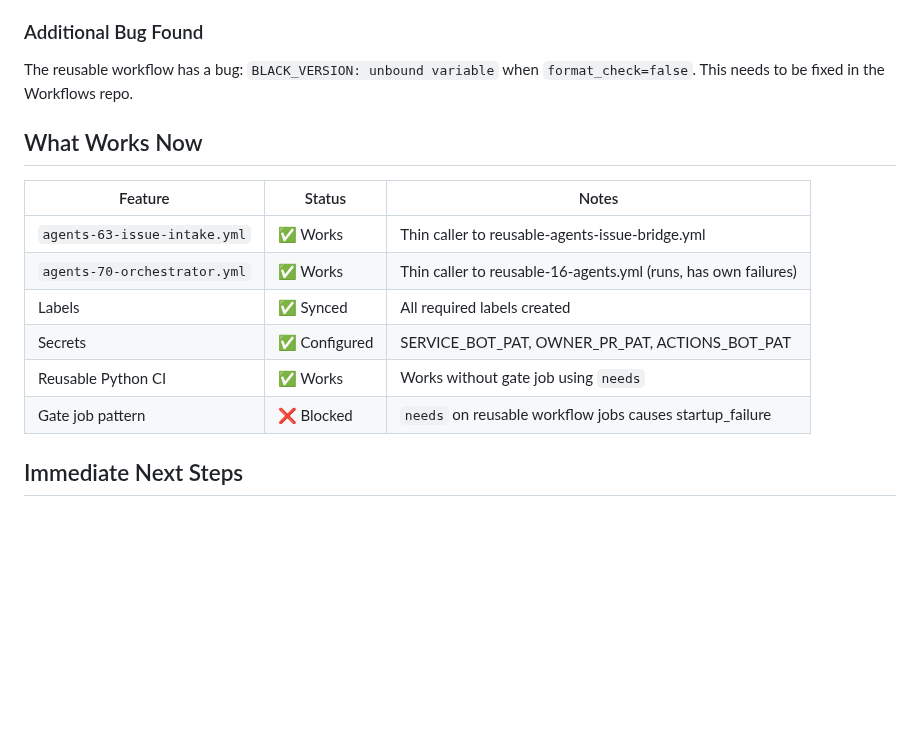
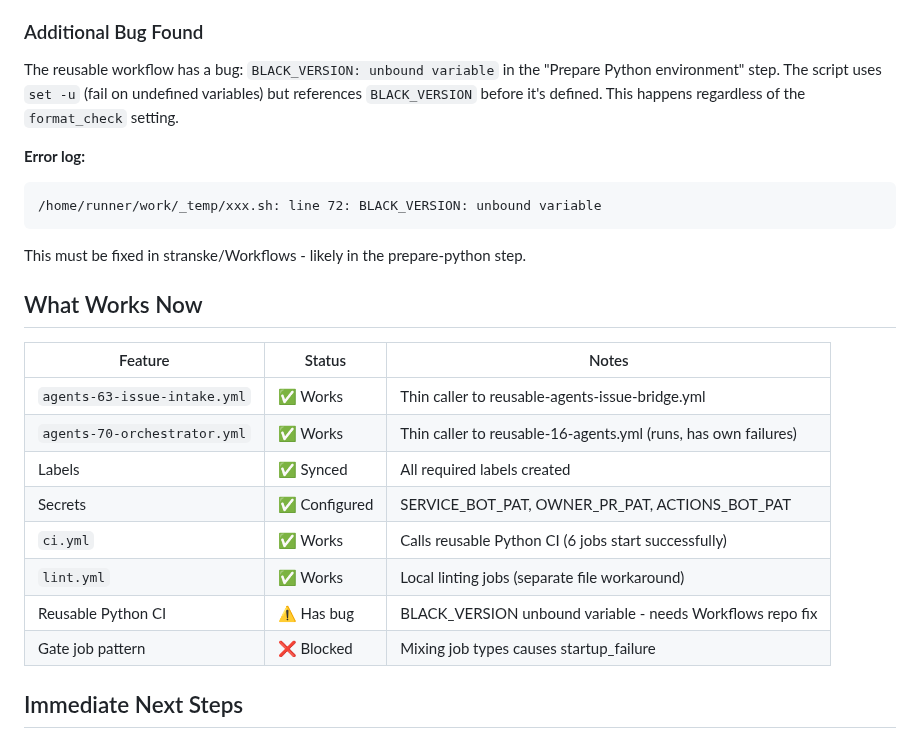
Before and after one commit to stranske/Travel-Plan-Permission, a Markdown page: docs/GOALS.md, the part around the change. Drawn GitHub-style; blank space fills up the shorter version.

Commit message:
docs: update GOALS.md with final CI evaluation status

````diff
--- a/docs/GOALS.md
+++ b/docs/GOALS.md
@@ -60,8 +60,17 @@ jobs:
 
 ### Additional Bug Found
 
-The reusable workflow has a bug: `BLACK_VERSION: unbound variable` when `format_check=false`.
-This needs to be fixed in the Workflows repo.
+The reusable workflow has a bug: `BLACK_VERSION: unbound variable` in the
+"Prepare Python environment" step. The script uses `set -u` (fail on undefined
+variables) but references `BLACK_VERSION` before it's defined. This happens
+regardless of the `format_check` setting.
+
+**Error log:**
+```
+/home/runner/work/_temp/xxx.sh: line 72: BLACK_VERSION: unbound variable
+```
+
+This must be fixed in stranske/Workflows - likely in the prepare-python step.
 
 ## What Works Now
 
@@ -71,8 +80,10 @@ This needs to be fixed in the Workflows repo.
 | `agents-70-orchestrator.yml` | ✅ Works | Thin caller to reusable-16-agents.yml (runs, has own failures) |
 | Labels | ✅ Synced | All required labels created |
 | Secrets | ✅ Configured | SERVICE_BOT_PAT, OWNER_PR_PAT, ACTIONS_BOT_PAT |
-| Reusable Python CI | ✅ Works | Works without gate job using `needs` |
-| Gate job pattern | ❌ Blocked | `needs` on reusable workflow jobs causes startup_failure |
+| `ci.yml` | ✅ Works | Calls reusable Python CI (6 jobs start successfully) |
+| `lint.yml` | ✅ Works | Local linting jobs (separate file workaround) |
+| Reusable Python CI | ⚠️ Has bug | BLACK_VERSION unbound variable - needs Workflows repo fix |
+| Gate job pattern | ❌ Blocked | Mixing job types causes startup_failure |
 
 ## Immediate Next Steps
 
````
